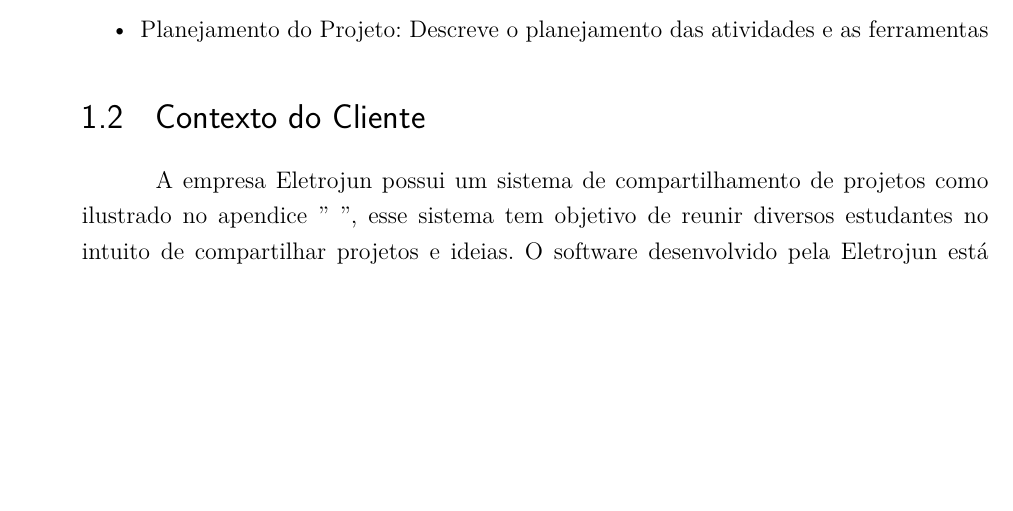
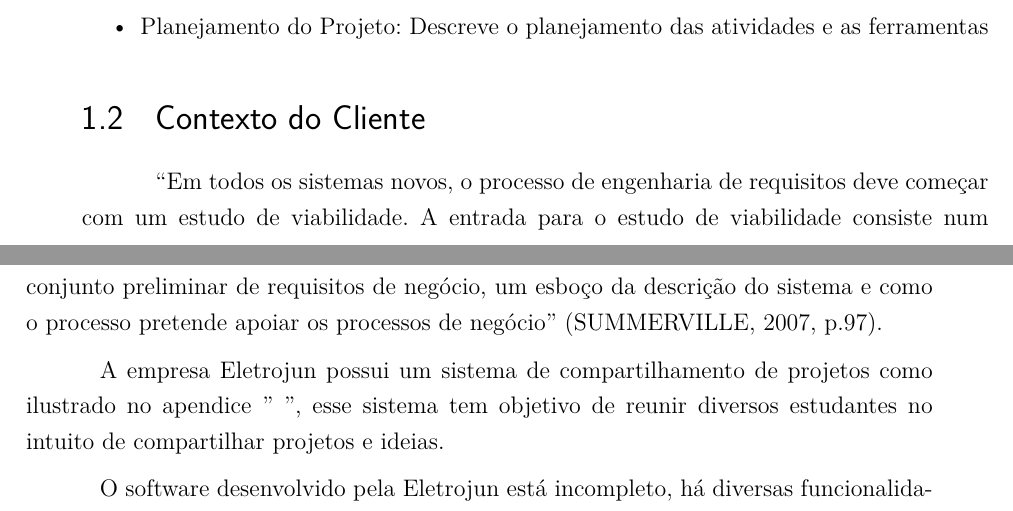
Before and after one commit to TEAM3-Requisitos/Relatorio1, a LaTeX thesis (tcc.tex, which reads editaveis/introducao.tex): part of page 11 of 67 before the commit and two parts of pages 11 and 12 of 67 after it, the two joined at a grey line, cut so that both start at the same text, the shorter picture padded with empty space. Compiled offline with pdfLaTeX.

Commit message:
Complement Contexto do Cliente

```diff
--- a/editaveis/introducao.tex
+++ b/editaveis/introducao.tex
@@ -20,9 +20,15 @@
 
 \section {Contexto do Cliente}
 
+“Em todos os sistemas novos, o processo de engenharia de requisitos deve começar com um estudo de viabilidade. A entrada para o estudo de viabilidade consiste num conjunto preliminar de requisitos de negócio, um esboço da descrição do sistema e como o processo pretende apoiar os processos de negócio” (SUMMERVILLE, 2007, p.97).
+
 A empresa Eletrojun possui um sistema de compartilhamento de projetos como ilustrado no apendice '' ”, esse sistema tem objetivo de reunir diversos estudantes no intuito de compartilhar projetos e ideias.
+
 O software desenvolvido pela Eletrojun está incompleto, há diversas funcionalidades que não estão implementadas, além de erros que devem ser corrigidos. Esse sistema tem um papel muito importante para a empresa, que é o papel de unir todos os estudantes da Universidade de Brasília - Campus FGA, no intuito de desenvolver, criar, melhorar e divulgar projetos. A empresa espera que esse software possa ser o canal de comunicação entre os estudantes, de modo que, projetos possam ser desenvolvidos com o auxílio desse sistema
+
 Esse site tem funcionalidades para gestão de outros projetos e necessita de uma ferramenta para compartilhamento de arquivos, esse sistema deve permitir que o usuário compartilhe ideias com outros usuários.
+
 Atualmente a Eletrojun não possui uma ferramenta para o gerenciamento de ideias, e sofre com diversos problemas administrativos, no que tange ao
 compartilhamento dessas ideias.
+
 A estrutura da Eletrojun é vertical, e segue uma hierarquia bem definida, esse tipo de estrutura pode ser favorável ao bom andamento do projeto, visto que, a equipe de Analista de Requisitos terá que se reunir apenas com diretores da empresa.
```
Also changed, not shown: tcc.pdf, 3 other files.
